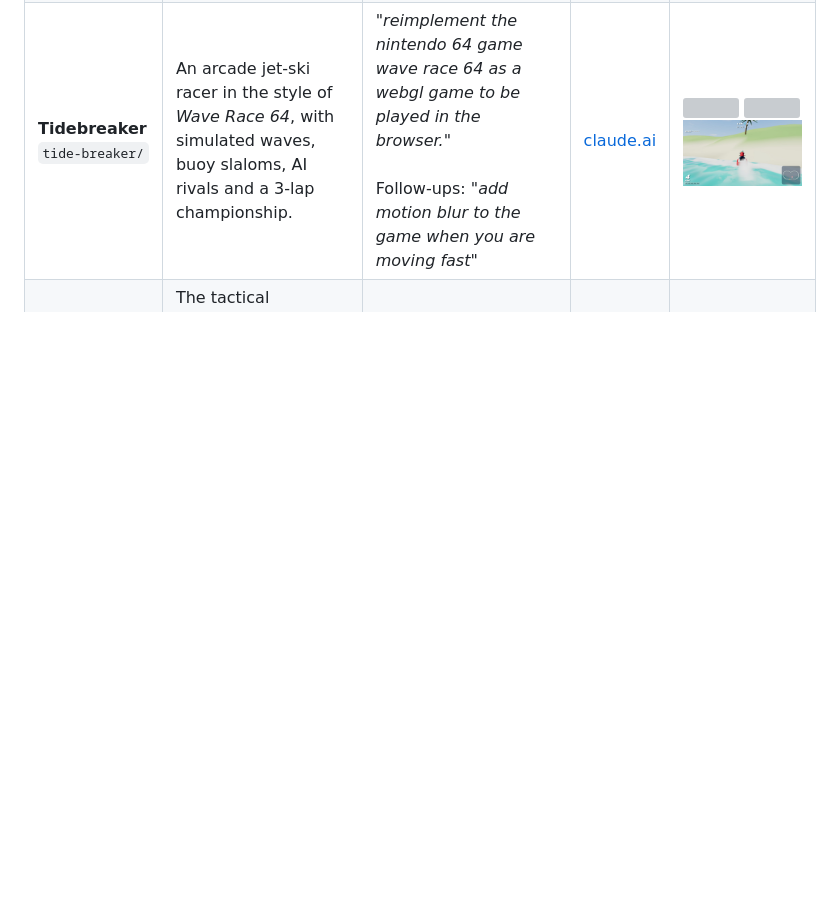
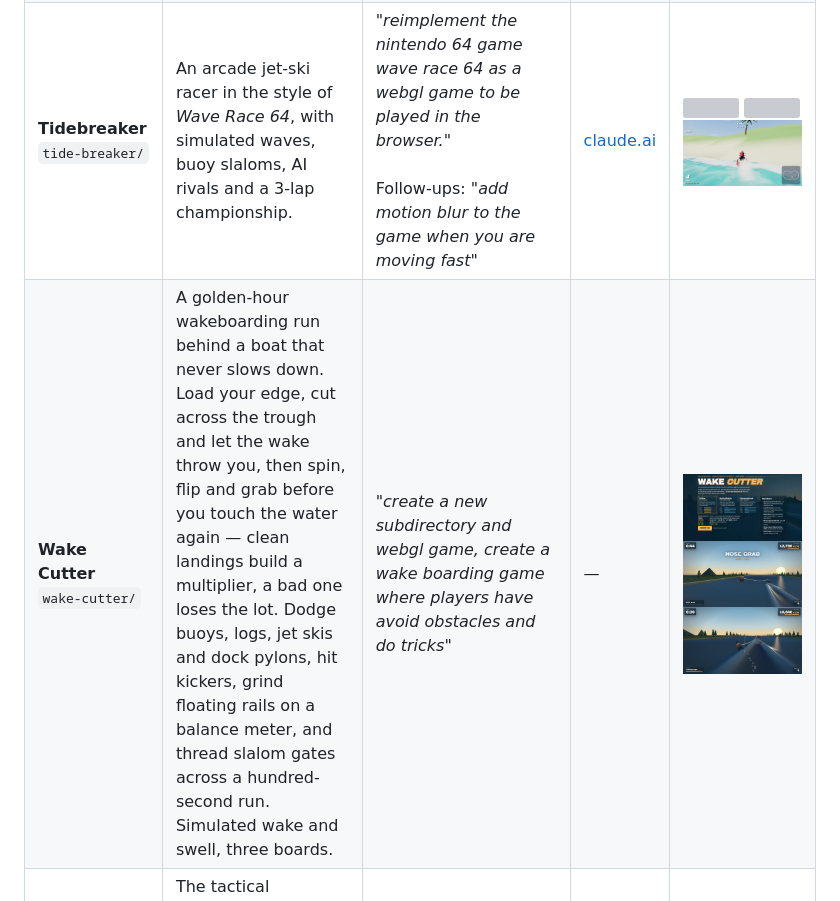
Before and after one commit to mdellavo/claude-game-clones, a Markdown page: README.md, the part around the change. Rendered like a GitHub page; pictures changed too: screenshots/wake-cutter-1.jpg (added), screenshots/wake-cutter-2.jpg (added), screenshots/wake-cutter-3.jpg (added); blank space fills up the shorter version; grey boxes are pictures that could not be loaded.

```diff
--- a/README.md
+++ b/README.md
@@ -15,6 +15,7 @@ Browser games, mostly remakes of classics, one per subdirectory. Each one is pub
 | **Shred City '87**<br>`shred-city/` | A radical 80s 3D skateboarding game in the spirit of *T&C Surf Designs* and *Skate or Die*. Bomb down a day-glo SoCal main street, ollie cones and trash cans, kickflip, shove-it, grab and spin, grind rails, ledges and curbs with a balance meter, launch kickers over parked cars, and collect letters to spell RADICAL. | <i>"create a new subdirectory and webgl game for a skateboarding game like the nes games t&c surf design and skate or die.  give it an 80s radical asthetic"</i> | [claude.ai](https://claude.ai/artifact/QMQuM3CudPBwYf9Dz2NRCu) | <img src="screenshots/shred-city-1.jpg" width="200"> <img src="screenshots/shred-city-2.jpg" width="200"> <img src="screenshots/shred-city-3.jpg" width="200"> |
 | **Spike Beach '89**<br>`spike-beach/` | A 3D take on *Super Spike V'Ball*: 2-on-2 beach volleyball seen from a fixed sideline camera, with the sun setting over the ocean behind the court. Dig, set, jump and spike with an aimed hit, block at the net, and serve floaters or jump serves against Rookie or Pro CPU opponents. | <i>"add a new subdirectory and webgl game for a 3d version of nes game super spike v-ball , it shoul use a fixed perspective from a high angle"</i><br><br>Follow-ups: <i>"the controls are sluggish can we make them more responsive and smooth"</i> · <i>"can you make the camera angle lower to catch the sunset in the background"</i> | [claude.ai](https://claude.ai/artifact/EBCHGaE9Hgx6fhF2vV5Baw) | <img src="screenshots/spike-beach-1.jpg" width="200"> <img src="screenshots/spike-beach-2.jpg" width="200"> <img src="screenshots/spike-beach-3.jpg" width="200"> |
 | **Tidebreaker**<br>`tide-breaker/` | An arcade jet-ski racer in the style of *Wave Race 64*, with simulated waves, buoy slaloms, AI rivals and a 3-lap championship. | <i>"reimplement the nintendo 64 game wave race 64 as a webgl game to be played in the browser."</i><br><br>Follow-ups: <i>"add motion blur to the game when you are moving fast"</i> | [claude.ai](https://claude.ai/artifact/MxmA414vzk6wMkjQfhVSs9) | <img src="screenshots/tide-breaker-1.jpg" width="200"> <img src="screenshots/tide-breaker-2.jpg" width="200"> <img src="screenshots/tide-breaker-3.jpg" width="200"> |
+| **Wake Cutter**<br>`wake-cutter/` | A golden-hour wakeboarding run behind a boat that never slows down. Load your edge, cut across the trough and let the wake throw you, then spin, flip and grab before you touch the water again — clean landings build a multiplier, a bad one loses the lot. Dodge buoys, logs, jet skis and dock pylons, hit kickers, grind floating rails on a balance meter, and thread slalom gates across a hundred-second run. Simulated wake and swell, three boards. | <i>"create a new subdirectory and webgl game, create a wake boarding game where players have avoid obstacles and do tricks"</i> | — | <img src="screenshots/wake-cutter-1.jpg" width="200"> <img src="screenshots/wake-cutter-2.jpg" width="200"> <img src="screenshots/wake-cutter-3.jpg" width="200"> |
 | **X-COM: Crash Site Recovery**<br>`xcom/` | The tactical battlescape from *UFO: Enemy Unknown* (1994). Fight turn-based UFO crash-site missions on destructible voxel maps, with time units, reaction fire, fog of war, a persistent squad and alien AI. | <i>"reimplement classic xcom as a webgl game, do not implement the base simulation, budget, economy portions. focus only on the ufo crash site retrieval portion"</i> | [claude.ai](https://claude.ai/artifact/5szGFVCsB7wENEoHuBRweQ) | <img src="screenshots/xcom-1.jpg" width="200"> <img src="screenshots/xcom-2.jpg" width="200"> <img src="screenshots/xcom-3.jpg" width="200"> |
 | **Zelda Isometric**<br>`zelda/` | *The Legend of Zelda* rebuilt as an isometric 3D voxel world. Explore the overworld, caves and the first dungeon, and switch to a classic top-down camera at any time. | <i>"reimplement the nes classic legend of zelda as a 3d isometric webgl game"</i> | [claude.ai](https://claude.ai/artifact/TwG1RXJhuovV8pANoYuLep) | <img src="screenshots/zelda-1.jpg" width="200"> <img src="screenshots/zelda-2.jpg" width="200"> <img src="screenshots/zelda-3.jpg" width="200"> |
 | **Zenithian Chronicles**<br>`zenithian-chronicles/` | A retro JRPG inspired by *Dragon Quest*. Explore towns, caves and an overworld, fight turn-based battles, gather five heroes, master the elements, and defeat the Dragon Lord. Progress saves automatically. | <i>"recreate the nes classic game dragon warrior 4 but make it better, it should be playable on the web and deployed as an artifact"</i><br><br>Follow-ups: <i>"search the web for a tile set to use for the game"</i> | [claude.ai](https://claude.ai/artifact/YNVvekSzYdBRB77HFaL3nj) | <img src="screenshots/zenithian-chronicles-1.jpg" width="200"> <img src="screenshots/zenithian-chronicles-2.jpg" width="200"> <img src="screenshots/zenithian-chronicles-3.jpg" width="200"> |
```
Also changed, not shown: 1 other file.
